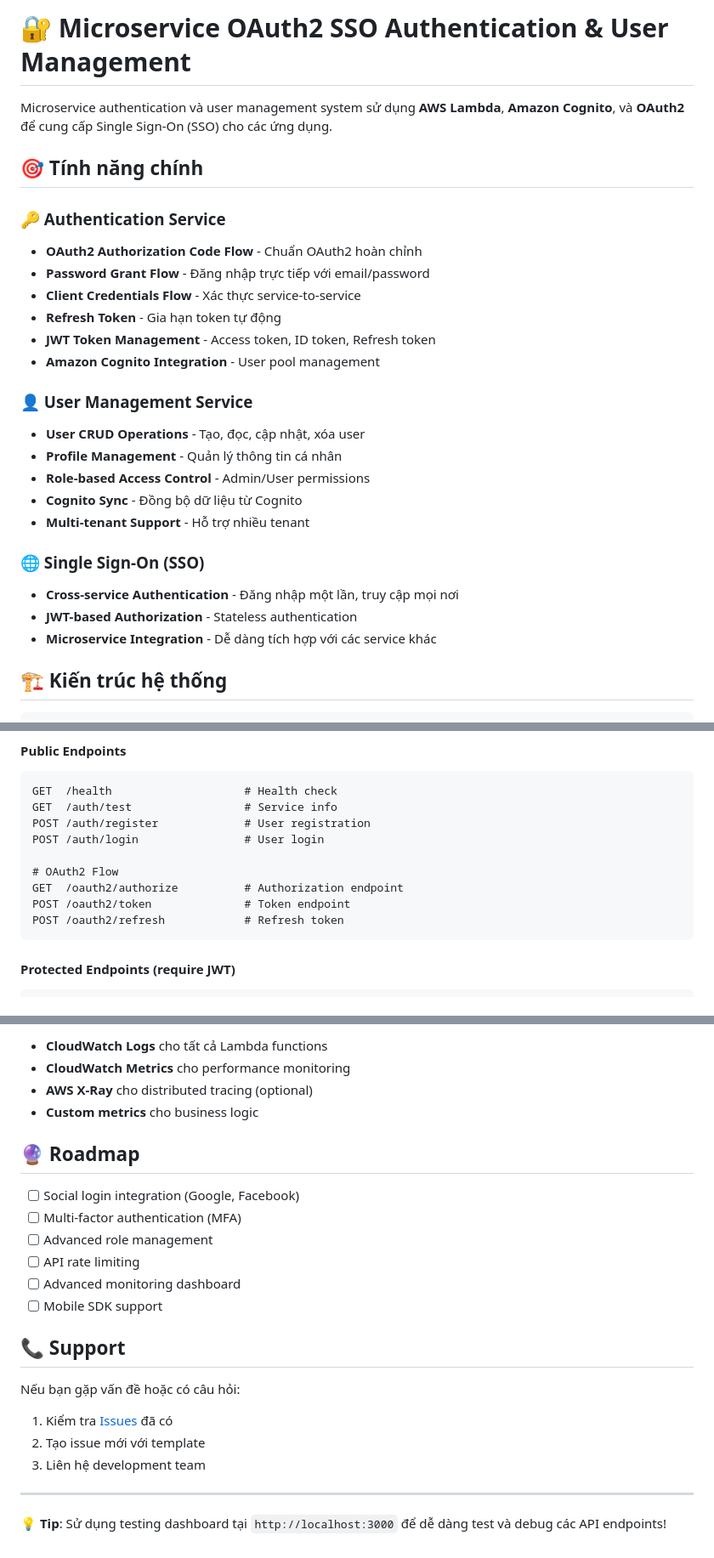
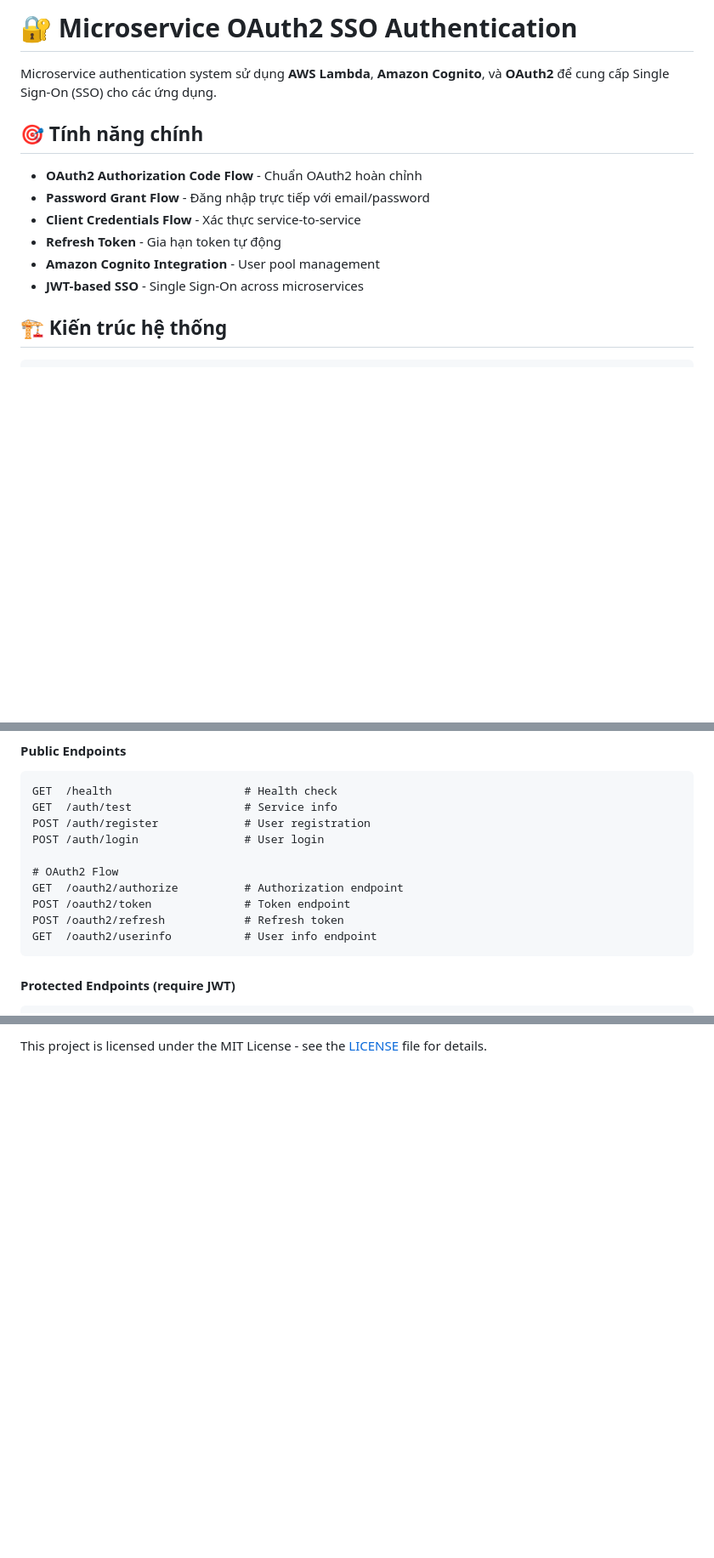
Before and after one commit to lequang123123/DemoMicroserviceSSo, a Markdown page: README.md, 3 parts joined by grey strips. Shown at 85% size. GitHub-like rendering; blank space fills up the shorter version.

````diff
--- a/README.md
+++ b/README.md
@@ -1,28 +1,15 @@
-# 🔐 Microservice OAuth2 SSO Authentication & User Management
+# 🔐 Microservice OAuth2 SSO Authentication
 
-Microservice authentication và user management system sử dụng **AWS Lambda**, **Amazon Cognito**, và **OAuth2** để cung cấp Single Sign-On (SSO) cho các ứng dụng.
+Microservice authentication system sử dụng **AWS Lambda**, **Amazon Cognito**, và **OAuth2** để cung cấp Single Sign-On (SSO) cho các ứng dụng.
 
 ## 🎯 Tính năng chính
 
-### 🔑 Authentication Service
 - **OAuth2 Authorization Code Flow** - Chuẩn OAuth2 hoàn chỉnh
 - **Password Grant Flow** - Đăng nhập trực tiếp với email/password
 - **Client Credentials Flow** - Xác thực service-to-service
 - **Refresh Token** - Gia hạn token tự động
-- **JWT Token Management** - Access token, ID token, Refresh token
 - **Amazon Cognito Integration** - User pool management
-
-### 👤 User Management Service
-- **User CRUD Operations** - Tạo, đọc, cập nhật, xóa user
-- **Profile Management** - Quản lý thông tin cá nhân
-- **Role-based Access Control** - Admin/User permissions
-- **Cognito Sync** - Đồng bộ dữ liệu từ Cognito
-- **Multi-tenant Support** - Hỗ trợ nhiều tenant
-
-### 🌐 Single Sign-On (SSO)
-- **Cross-service Authentication** - Đăng nhập một lần, truy cập mọi nơi
-- **JWT-based Authorization** - Stateless authentication
-- **Microservice Integration** - Dễ dàng tích hợp với các service khác
+- **JWT-based SSO** - Single Sign-On across microservices
 
 ## 🏗️ Kiến trúc hệ thống
 
@@ -103,6 +179,7 @@ POST /auth/login                # User login
 GET  /oauth2/authorize          # Authorization endpoint
 POST /oauth2/token              # Token endpoint
 POST /oauth2/refresh            # Refresh token
+GET  /oauth2/userinfo           # User info endpoint
 ```
 
 #### Protected Endpoints (require JWT)
@@ -282,25 +347,2 @@ console.log('Role:', userInfo['custom:role']);
 
-- **CloudWatch Logs** cho tất cả Lambda functions
-- **CloudWatch Metrics** cho performance monitoring
-- **AWS X-Ray** cho distributed tracing (optional)
-- **Custom metrics** cho business logic
-
-## 🔮 Roadmap
-
-- [ ] Social login integration (Google, Facebook)
-- [ ] Multi-factor authentication (MFA)
-- [ ] Advanced role management
-- [ ] API rate limiting
-- [ ] Advanced monitoring dashboard
-- [ ] Mobile SDK support
-
-## 📞 Support
-
-Nếu bạn gặp vấn đề hoặc có câu hỏi:
-1. Kiểm tra [Issues](./issues) đã có
-2. Tạo issue mới với template
-3. Liên hệ development team
-
----
-
-**💡 Tip**: Sử dụng testing dashboard tại `http://localhost:3000` để dễ dàng test và debug các API endpoints!
+This project is licensed under the MIT License - see the [LICENSE](LICENSE) file for details.
````
Also changed, not shown: other parts of README.md (+151 -74 lines).
